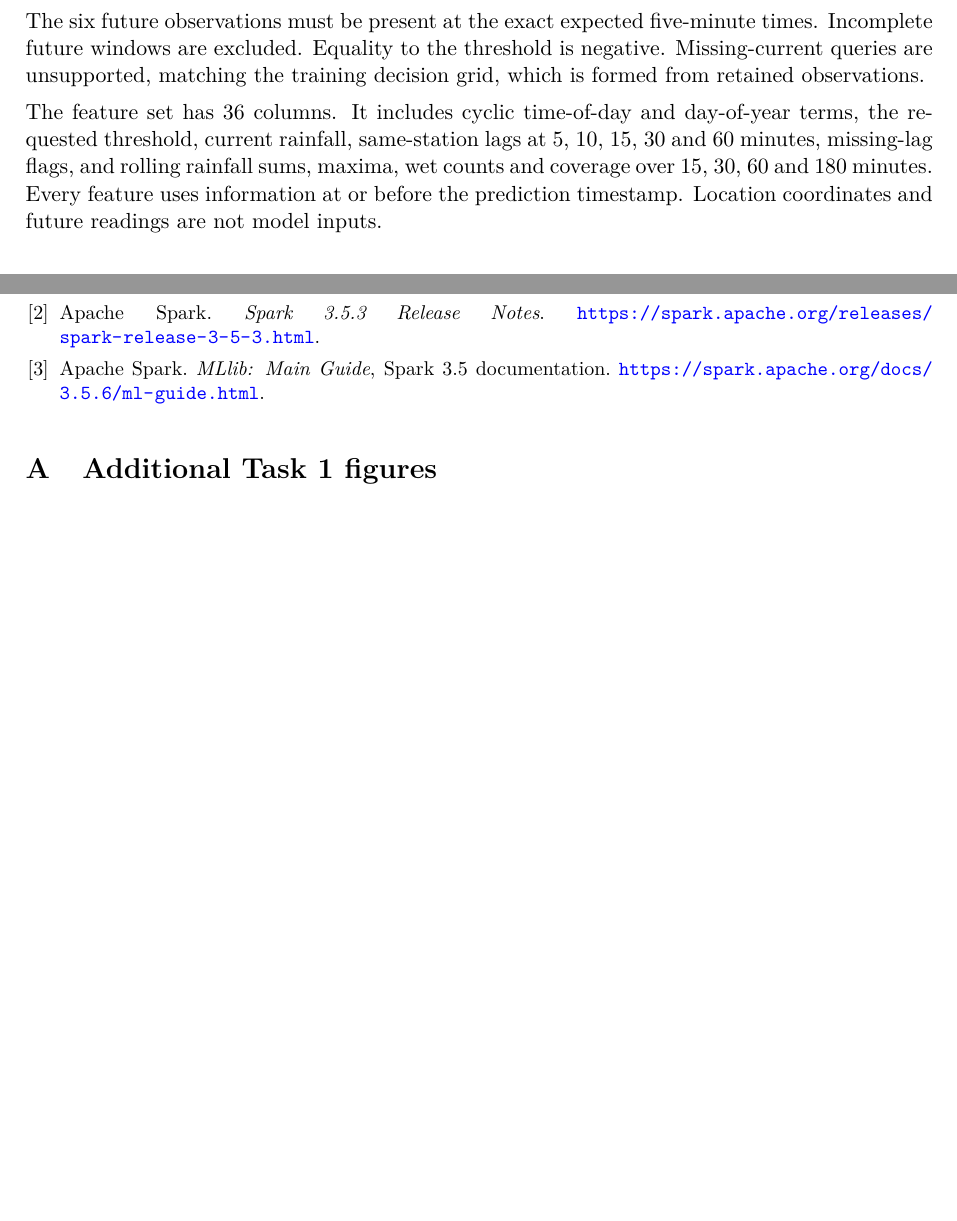
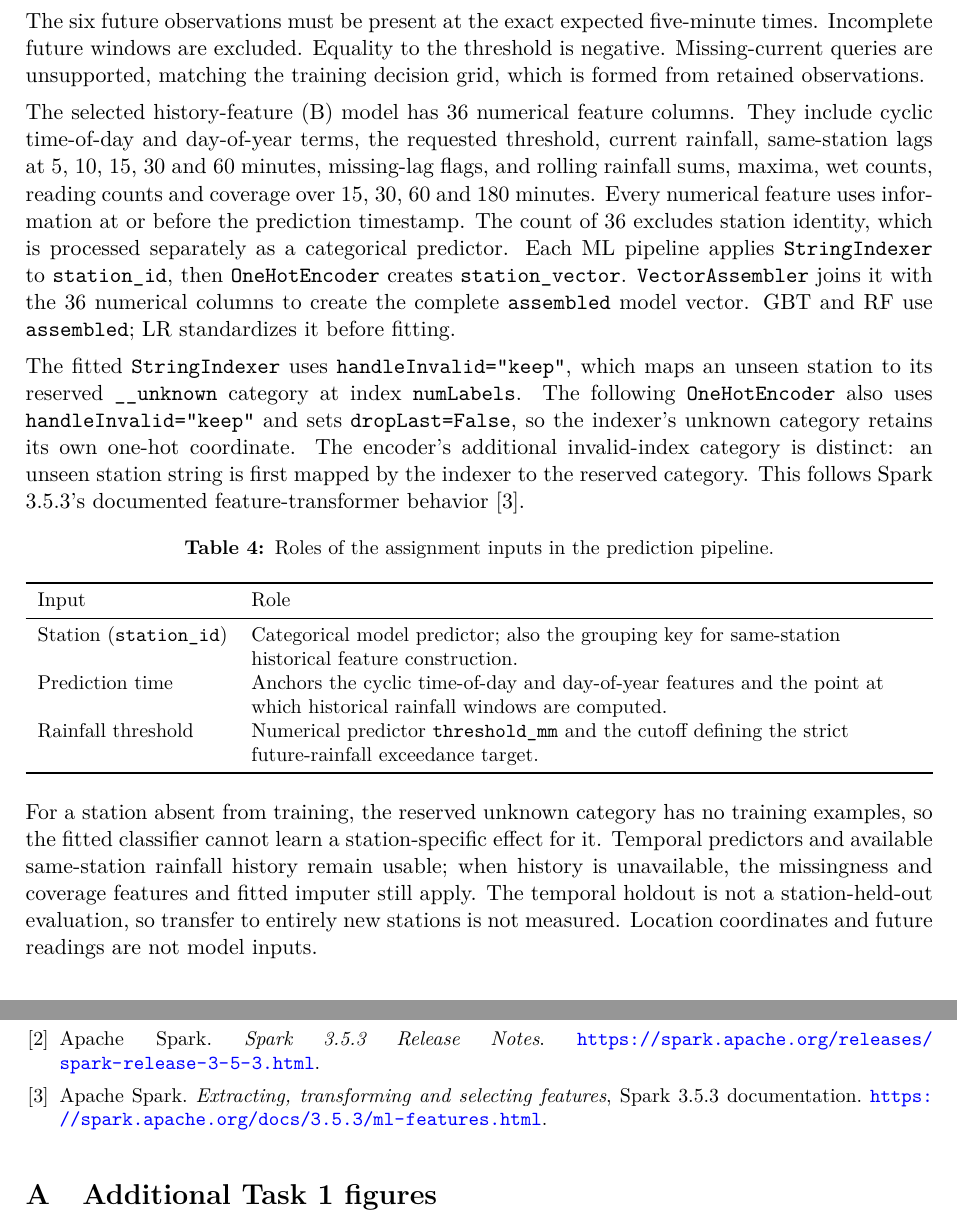
Before and after one commit to damminhtien/sg-rainfall-distributed-analysis-and-prediction, a LaTeX document (report/main.tex): two parts of pages 9 and 13 of 18, joined at a grey line, cut so that both start at the same text, the shorter picture padded with empty space. Compiled offline with pdfLaTeX.

Commit message:
docs: clarify station model inputs

```diff
--- a/report/main.tex
+++ b/report/main.tex
@@ -278,12 +278,53 @@ times. Incomplete future windows are excluded. Equality to the threshold is
 negative. Missing-current queries are unsupported, matching the training
 decision grid, which is formed from retained observations.
 
-The feature set has 36 columns. It includes cyclic time-of-day and day-of-year
-terms, the requested threshold, current rainfall, same-station lags at 5, 10,
-15, 30 and 60 minutes, missing-lag flags, and rolling rainfall sums, maxima,
-wet counts and coverage over 15, 30, 60 and 180 minutes. Every feature uses
-information at or before the prediction timestamp. Location coordinates and
-future readings are not model inputs.
+The selected history-feature (B) model has 36 numerical feature columns. They
+include cyclic time-of-day and day-of-year terms, the requested threshold,
+current rainfall, same-station lags at 5, 10, 15, 30 and 60 minutes,
+missing-lag flags, and rolling rainfall sums, maxima, wet counts, reading
+counts and coverage over 15, 30, 60 and 180 minutes. Every numerical feature
+uses information at or before the prediction timestamp. The count of 36
+excludes station identity, which is processed separately as a categorical
+predictor. Each ML pipeline applies \texttt{StringIndexer} to
+\texttt{station\_id}, then \texttt{OneHotEncoder} creates
+\texttt{station\_vector}. \texttt{VectorAssembler} joins it with the 36
+numerical columns to create the complete \texttt{assembled} model vector. GBT
+and RF use \texttt{assembled}; LR standardizes it before fitting.
+
+The fitted \texttt{StringIndexer} uses \texttt{handleInvalid="keep"}, which
+maps an unseen station to its reserved \texttt{\_\_unknown} category at
+index \texttt{numLabels}. The following \texttt{OneHotEncoder} also uses
+\texttt{handleInvalid="keep"} and sets \texttt{dropLast=False}, so the
+indexer's unknown category retains its own one-hot coordinate. The encoder's
+additional invalid-index category is distinct: an unseen station string is
+first mapped by the indexer to the reserved category. This follows Spark
+3.5.3's documented feature-transformer behavior~\cite{mllib}.
+
+\begin{table}[htbp]
+\centering\small
+\caption{Roles of the assignment inputs in the prediction pipeline.}
+\label{tab:prediction-inputs}
+\begin{tabularx}{\linewidth}{l >{\raggedright\arraybackslash}X}
+\toprule
+Input & Role \\
+\midrule
+Station (\texttt{station\_id}) & Categorical model predictor; also the
+grouping key for same-station historical feature construction. \\
+Prediction time & Anchors the cyclic time-of-day and day-of-year features and
+the point at which historical rainfall windows are computed. \\
+Rainfall threshold & Numerical predictor \texttt{threshold\_mm} and the
+cutoff defining the strict future-rainfall exceedance target. \\
+\bottomrule
+\end{tabularx}
+\end{table}
+
+For a station absent from training, the reserved unknown category has no
+training examples, so the fitted classifier cannot learn a station-specific
+effect for it. Temporal predictors and available same-station rainfall history
+remain usable; when history is unavailable, the missingness and coverage
+features and fitted imputer still apply. The temporal holdout is not a
+station-held-out evaluation, so transfer to entirely new stations is not
+measured. Location coordinates and future readings are not model inputs.
 
 \subsection{Temporal partitions and training}
 Split assignment is based on prediction time. Samples whose future window
@@ -494,8 +535,8 @@ Apache Spark. \emph{Spark 3.5.3 Release Notes}.
 \url{https://spark.apache.org/releases/spark-release-3-5-3.html}.
 
 \bibitem{mllib}
-Apache Spark. \emph{MLlib: Main Guide}, Spark 3.5 documentation.
-\url{https://spark.apache.org/docs/3.5.6/ml-guide.html}.
+Apache Spark. \emph{Extracting, transforming and selecting features}, Spark
+3.5.3 documentation. \url{https://spark.apache.org/docs/3.5.3/ml-features.html}.
 \end{thebibliography}
 
 \appendix
```
Also changed, not shown: data/TASK.md (+1 -1 lines).
